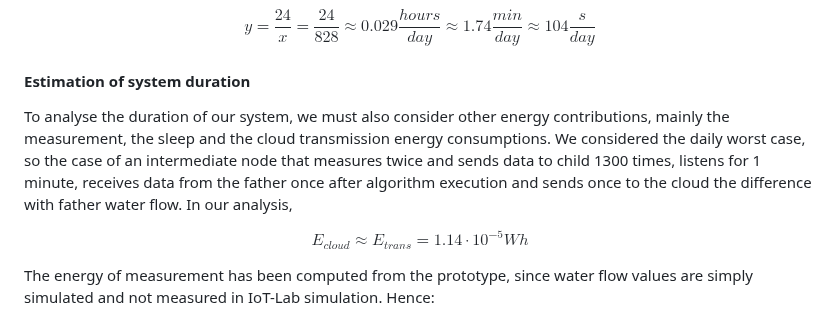
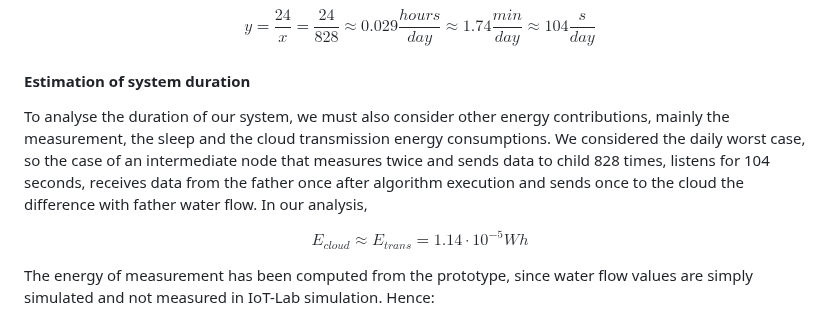
Before and after one commit to simonescaccia/IoTProject, a Markdown page: Evaluation.md, the part around the change. Drawn GitHub-style.

```diff
--- a/Evaluation.md
+++ b/Evaluation.md
@@ -246,7 +246,7 @@ $$y = \frac{24}{x} = \frac{24}{828} \approx 0.029 \frac{hours}{day} \approx 1.74
 
 #### Estimation of system duration
 
-To analyse the duration of our system, we must also consider other energy contributions, mainly the measurement, the sleep and the cloud transmission energy consumptions. We considered the daily worst case, so the case of an intermediate node that measures twice and sends data to child 1300 times, listens for 1 minute, receives data from the father once after algorithm execution and sends once to the cloud the difference with father water flow. In our analysis,
+To analyse the duration of our system, we must also consider other energy contributions, mainly the measurement, the sleep and the cloud transmission energy consumptions. We considered the daily worst case, so the case of an intermediate node that measures twice and sends data to child 828 times, listens for 104 seconds, receives data from the father once after algorithm execution and sends once to the cloud the difference with father water flow. In our analysis,
 
 $$E_{cloud} \approx E_{trans} = 1.14 \cdot 10^{-5} Wh$$
 
```
